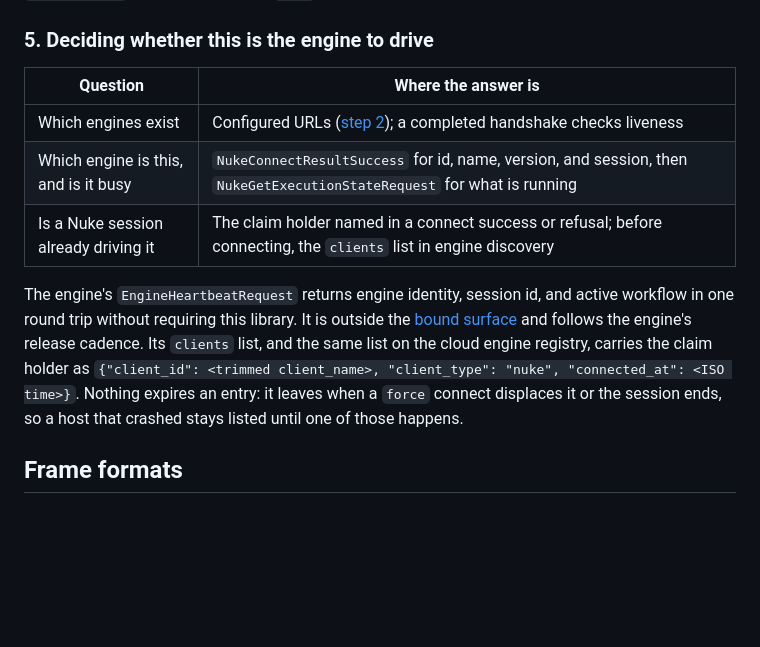
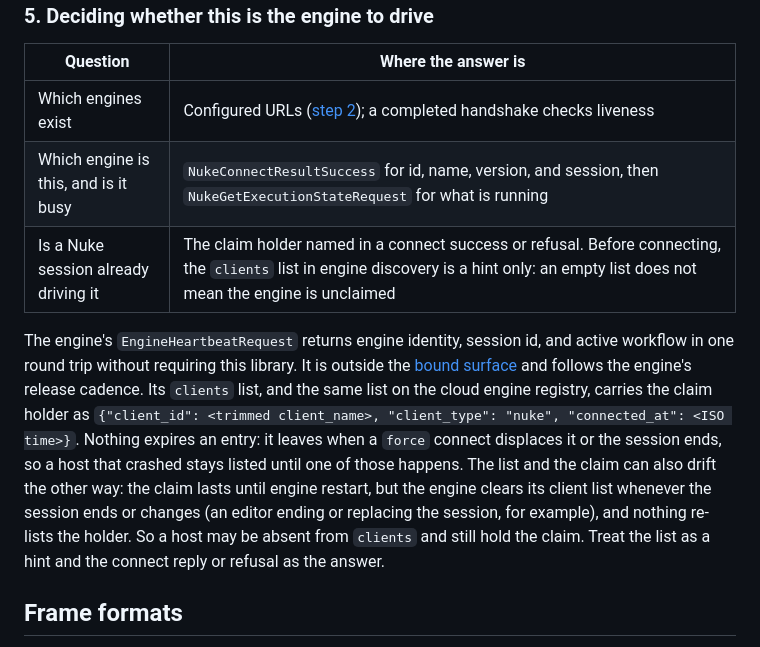
Before and after one commit to griptape-ai/griptape-nodes-library-nuke, a Markdown page: nuke_host_api/INTEGRATION.md, the part around the change. GitHub-like rendering; blank space fills up the shorter version.

Commit message:
docs(host-api): discovery's client list is a hint; the claim is the answer
Review finding: the claim lasts until engine restart, but the engine clears its client list whenever the session ends or changes and nothing re-lists the holder. A host can therefore be absent from clients and still hold the claim. Say so, and keep the connect reply or refusal as the authority.

Co-Authored-By: Claude Fable 5.1 <noreply@anthropic.com>

```diff
--- a/nuke_host_api/INTEGRATION.md
+++ b/nuke_host_api/INTEGRATION.md
@@ -192,7 +192,7 @@ whose `payload_type` does not begin with `Nuke`.
 |---|---|
 | Which engines exist | Configured URLs ([step 2](#2-open-the-connection)); a completed handshake checks liveness |
 | Which engine is this, and is it busy | `NukeConnectResultSuccess` for id, name, version, and session, then `NukeGetExecutionStateRequest` for what is running |
-| Is a Nuke session already driving it | The claim holder named in a connect success or refusal; before connecting, the `clients` list in engine discovery |
+| Is a Nuke session already driving it | The claim holder named in a connect success or refusal. Before connecting, the `clients` list in engine discovery is a hint only: an empty list does not mean the engine is unclaimed |
 
 The engine's `EngineHeartbeatRequest` returns engine identity, session id, and active workflow
 in one round trip without requiring this library. It is outside the [bound surface](#bound-surface)
@@ -200,7 +200,11 @@ and follows the engine's release cadence. Its `clients` list, and the same list
 engine registry, carries the claim holder as
 `{"client_id": <trimmed client_name>, "client_type": "nuke", "connected_at": <ISO time>}`.
 Nothing expires an entry: it leaves when a `force` connect displaces it or the session ends,
-so a host that crashed stays listed until one of those happens.
+so a host that crashed stays listed until one of those happens. The list and the claim can also
+drift the other way: the claim lasts until engine restart, but the engine clears its client list
+whenever the session ends or changes (an editor ending or replacing the session, for example),
+and nothing re-lists the holder. So a host may be absent from `clients` and still hold the claim.
+Treat the list as a hint and the connect reply or refusal as the answer.
 
 ## Frame formats
 
```
